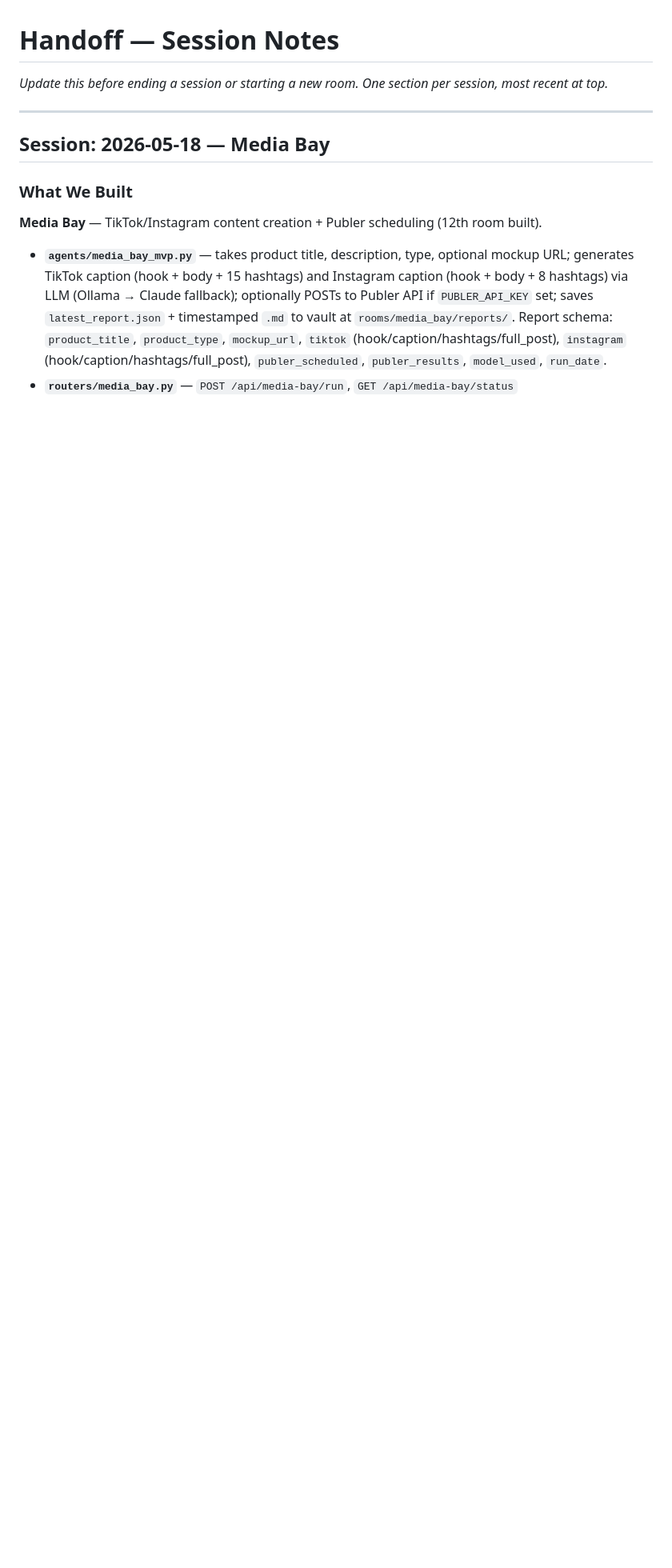
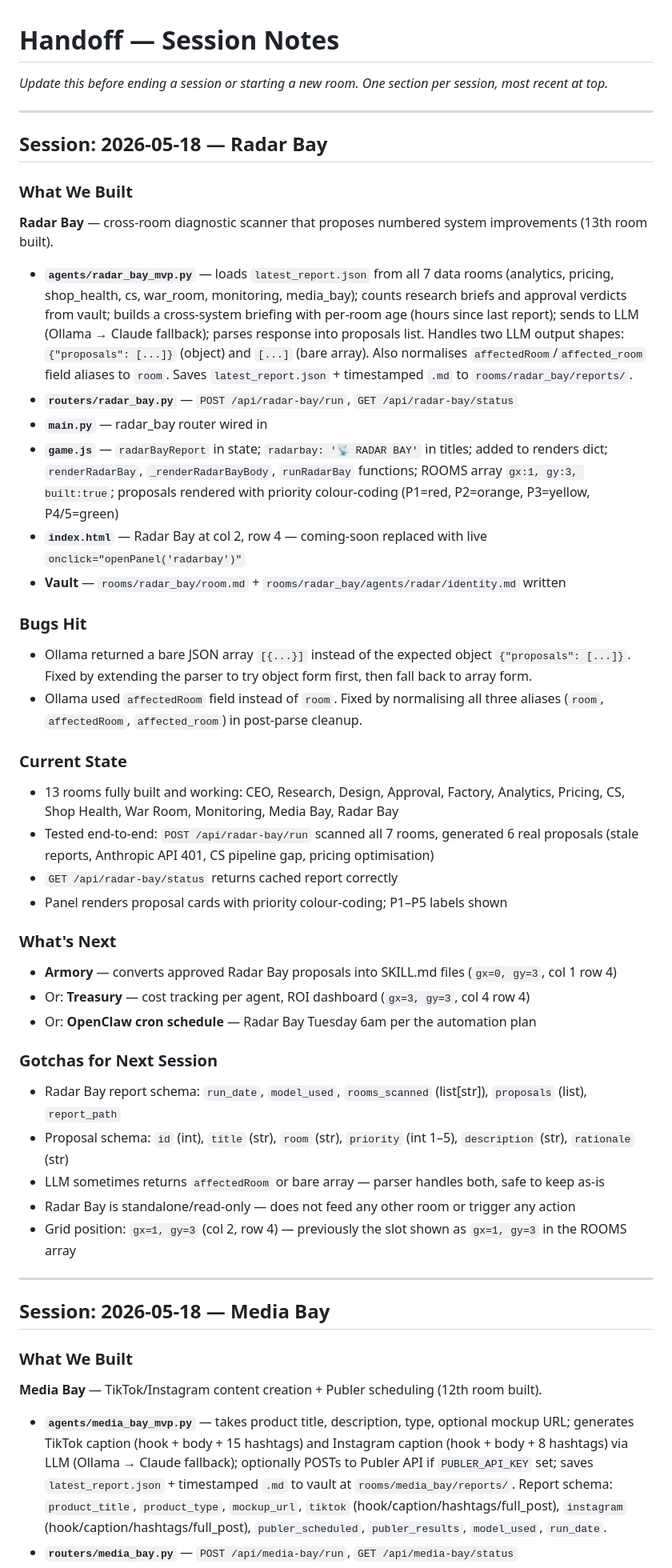
Before and after one commit to MaxW125/zurg, a Markdown page: HANDOFF.md, the part around the change. Shown at 80% size. Drawn GitHub-style; blank space fills up the shorter version.

Commit message:
docs: mark Radar Bay done + session handoff

```diff
--- a/HANDOFF.md
+++ b/HANDOFF.md
@@ -1,6 +1,42 @@
 # Handoff — Session Notes
 
 _Update this before ending a session or starting a new room. One section per session, most recent at top._
+
+---
+
+## Session: 2026-05-18 — Radar Bay
+
+### What We Built
+**Radar Bay** — cross-room diagnostic scanner that proposes numbered system improvements (13th room built).
+
+- **`agents/radar_bay_mvp.py`** — loads `latest_report.json` from all 7 data rooms (analytics, pricing, shop_health, cs, war_room, monitoring, media_bay); counts research briefs and approval verdicts from vault; builds a cross-system briefing with per-room age (hours since last report); sends to LLM (Ollama → Claude fallback); parses response into proposals list. Handles two LLM output shapes: `{"proposals": [...]}` (object) and `[...]` (bare array). Also normalises `affectedRoom`/`affected_room` field aliases to `room`. Saves `latest_report.json` + timestamped `.md` to `rooms/radar_bay/reports/`.
+- **`routers/radar_bay.py`** — `POST /api/radar-bay/run`, `GET /api/radar-bay/status`
+- **`main.py`** — radar_bay router wired in
+- **`game.js`** — `radarBayReport` in state; `radarbay: '📡 RADAR BAY'` in titles; added to renders dict; `renderRadarBay`, `_renderRadarBayBody`, `runRadarBay` functions; ROOMS array `gx:1, gy:3, built:true`; proposals rendered with priority colour-coding (P1=red, P2=orange, P3=yellow, P4/5=green)
+- **`index.html`** — Radar Bay at col 2, row 4 — coming-soon replaced with live `onclick="openPanel('radarbay')"`
+- **Vault** — `rooms/radar_bay/room.md` + `rooms/radar_bay/agents/radar/identity.md` written
+
+### Bugs Hit
+- Ollama returned a bare JSON array `[{...}]` instead of the expected object `{"proposals": [...]}`. Fixed by extending the parser to try object form first, then fall back to array form.
+- Ollama used `affectedRoom` field instead of `room`. Fixed by normalising all three aliases (`room`, `affectedRoom`, `affected_room`) in post-parse cleanup.
+
+### Current State
+- 13 rooms fully built and working: CEO, Research, Design, Approval, Factory, Analytics, Pricing, CS, Shop Health, War Room, Monitoring, Media Bay, Radar Bay
+- Tested end-to-end: `POST /api/radar-bay/run` scanned all 7 rooms, generated 6 real proposals (stale reports, Anthropic API 401, CS pipeline gap, pricing optimisation)
+- `GET /api/radar-bay/status` returns cached report correctly
+- Panel renders proposal cards with priority colour-coding; P1–P5 labels shown
+
+### What's Next
+- **Armory** — converts approved Radar Bay proposals into SKILL.md files (`gx=0, gy=3`, col 1 row 4)
+- Or: **Treasury** — cost tracking per agent, ROI dashboard (`gx=3, gy=3`, col 4 row 4)
+- Or: **OpenClaw cron schedule** — Radar Bay Tuesday 6am per the automation plan
+
+### Gotchas for Next Session
+- Radar Bay report schema: `run_date`, `model_used`, `rooms_scanned` (list[str]), `proposals` (list), `report_path`
+- Proposal schema: `id` (int), `title` (str), `room` (str), `priority` (int 1–5), `description` (str), `rationale` (str)
+- LLM sometimes returns `affectedRoom` or bare array — parser handles both, safe to keep as-is
+- Radar Bay is standalone/read-only — does not feed any other room or trigger any action
+- Grid position: `gx=1, gy=3` (col 2, row 4) — previously the slot shown as `gx=1, gy=3` in the ROOMS array
 
 ---
 
```
Also changed, not shown: TODO.md (+1 -1 lines).
